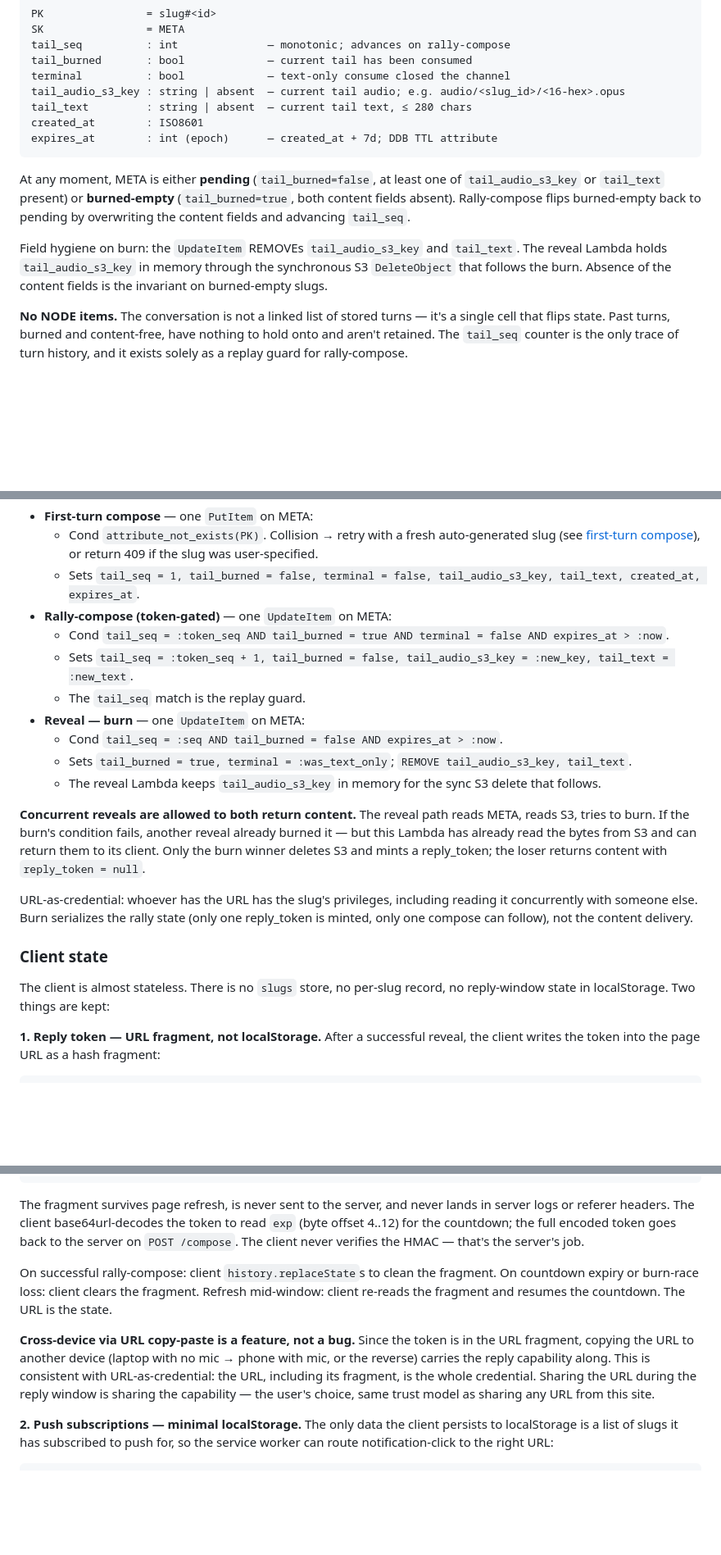
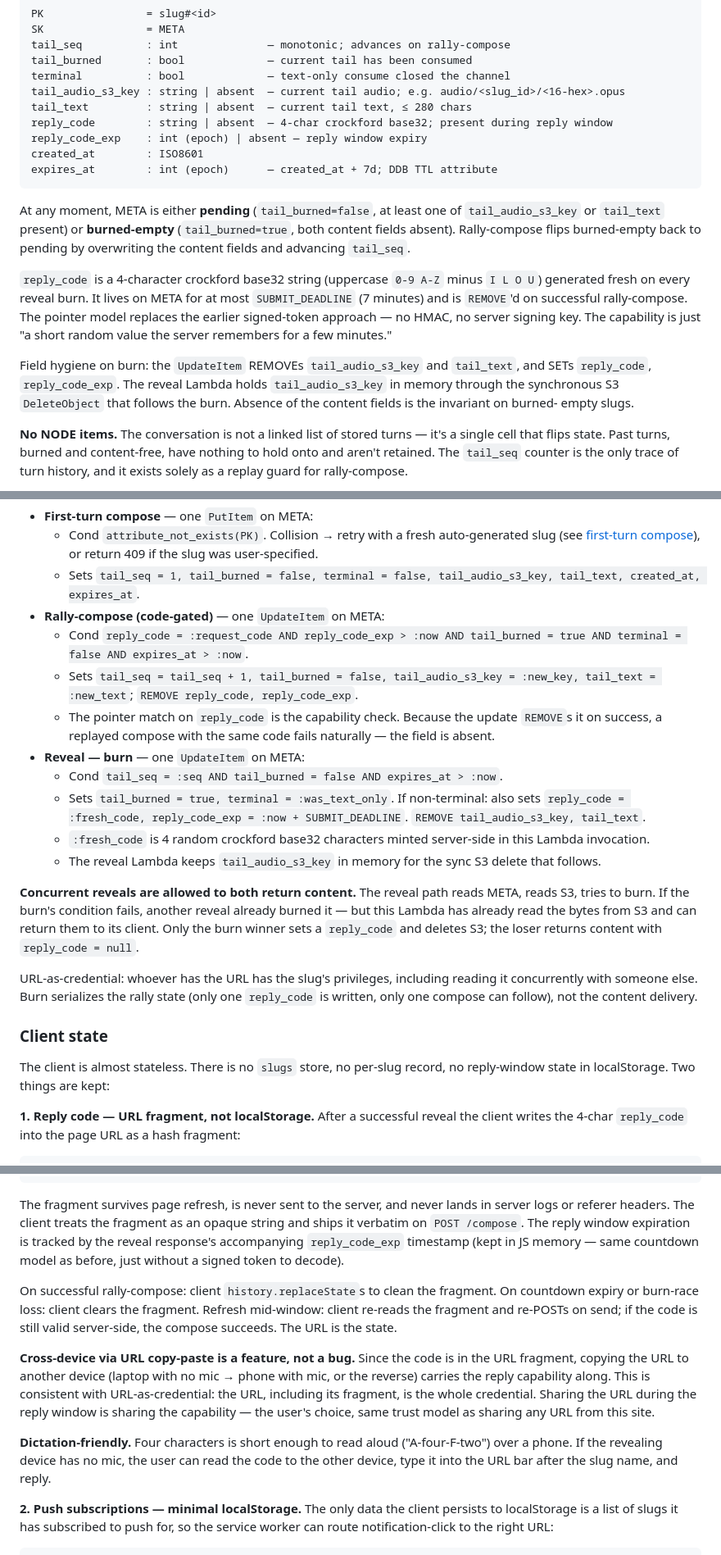
Before and after one commit to kimjune01/confession.website, a Markdown page: SPEC.md, 3 parts joined by grey strips. Shown at 82% size. GitHub-like rendering; blank space fills up the shorter version.

````diff
--- a/SPEC.md
+++ b/SPEC.md
@@ -24,21 +24,32 @@ tail_burned       : bool             — current tail has been consumed
 terminal          : bool             — text-only consume closed the channel
 tail_audio_s3_key : string | absent  — current tail audio; e.g. audio/<slug_id>/<16-hex>.opus
 tail_text         : string | absent  — current tail text, ≤ 280 chars
+reply_code        : string | absent  — 4-char crockford base32; present during reply window
+reply_code_exp    : int (epoch) | absent — reply window expiry
 created_at        : ISO8601
 expires_at        : int (epoch)      — created_at + 7d; DDB TTL attribute
 ```
 
-At any moment, META is either **pending** (`tail_burned=false`,
-at least one of `tail_audio_s3_key` or `tail_text` present) or
+At any moment, META is either **pending** (`tail_burned=false`, at
+least one of `tail_audio_s3_key` or `tail_text` present) or
 **burned-empty** (`tail_burned=true`, both content fields absent).
 Rally-compose flips burned-empty back to pending by overwriting
 the content fields and advancing `tail_seq`.
 
+`reply_code` is a 4-character crockford base32 string (uppercase
+`0-9 A-Z` minus `I L O U`) generated fresh on every reveal burn.
+It lives on META for at most `SUBMIT_DEADLINE` (7 minutes) and is
+`REMOVE`'d on successful rally-compose. The pointer model
+replaces the earlier signed-token approach — no HMAC, no server
+signing key. The capability is just "a short random value the
+server remembers for a few minutes."
+
 Field hygiene on burn: the `UpdateItem` REMOVEs
-`tail_audio_s3_key` and `tail_text`. The reveal Lambda holds
-`tail_audio_s3_key` in memory through the synchronous S3
-`DeleteObject` that follows the burn. Absence of the content
-fields is the invariant on burned-empty slugs.
+`tail_audio_s3_key` and `tail_text`, and SETs `reply_code`,
+`reply_code_exp`. The reveal Lambda holds `tail_audio_s3_key` in
+memory through the synchronous S3 `DeleteObject` that follows the
+burn. Absence of the content fields is the invariant on burned-
+empty slugs.
 
 **No NODE items.** The conversation is not a linked list of
 stored turns — it's a single cell that flips state. Past turns,
@@ -83,31 +94,38 @@ its condition expression.
     or return 409 if the slug was user-specified.
   - Sets `tail_seq = 1, tail_burned = false, terminal = false,
     tail_audio_s3_key, tail_text, created_at, expires_at`.
-- **Rally-compose (token-gated)** — one `UpdateItem` on META:
-  - Cond `tail_seq = :token_seq AND tail_burned = true AND
-    terminal = false AND expires_at > :now`.
-  - Sets `tail_seq = :token_seq + 1, tail_burned = false,
-    tail_audio_s3_key = :new_key, tail_text = :new_text`.
-  - The `tail_seq` match is the replay guard.
+- **Rally-compose (code-gated)** — one `UpdateItem` on META:
+  - Cond `reply_code = :request_code AND reply_code_exp > :now AND
+    tail_burned = true AND terminal = false AND expires_at > :now`.
+  - Sets `tail_seq = tail_seq + 1, tail_burned = false,
+    tail_audio_s3_key = :new_key, tail_text = :new_text`;
+    `REMOVE reply_code, reply_code_exp`.
+  - The pointer match on `reply_code` is the capability check.
+    Because the update `REMOVE`s it on success, a replayed compose
+    with the same code fails naturally — the field is absent.
 - **Reveal — burn** — one `UpdateItem` on META:
   - Cond `tail_seq = :seq AND tail_burned = false AND
     expires_at > :now`.
-  - Sets `tail_burned = true, terminal = :was_text_only`;
+  - Sets `tail_burned = true, terminal = :was_text_only`. If
+    non-terminal: also sets `reply_code = :fresh_code,
+    reply_code_exp = :now + SUBMIT_DEADLINE`.
     `REMOVE tail_audio_s3_key, tail_text`.
+  - `:fresh_code` is 4 random crockford base32 characters minted
+    server-side in this Lambda invocation.
   - The reveal Lambda keeps `tail_audio_s3_key` in memory for the
     sync S3 delete that follows.
 
 **Concurrent reveals are allowed to both return content.** The
 reveal path reads META, reads S3, tries to burn. If the burn's
 condition fails, another reveal already burned it — but this
-Lambda has already read the bytes from S3 and can return them
-to its client. Only the burn winner deletes S3 and mints a
-reply_token; the loser returns content with `reply_token = null`.
+Lambda has already read the bytes from S3 and can return them to
+its client. Only the burn winner sets a `reply_code` and deletes
+S3; the loser returns content with `reply_code = null`.
 
 URL-as-credential: whoever has the URL has the slug's privileges,
 including reading it concurrently with someone else. Burn
-serializes the rally state (only one reply_token is minted, only
-one compose can follow), not the content delivery.
+serializes the rally state (only one `reply_code` is written,
+only one compose can follow), not the content delivery.
 
 ### Client state
 
@@ -115,8 +133,8 @@ The client is almost stateless. There is no `slugs` store, no
 per-slug record, no reply-window state in localStorage. Two
 things are kept:
 
-**1. Reply token — URL fragment, not localStorage.** After a
-successful reveal, the client writes the token into the page URL
-as a hash fragment:
+**1. Reply code — URL fragment, not localStorage.** After a
+successful reveal the client writes the 4-char `reply_code` into
+the page URL as a hash fragment:
 
 ```
@@ -125,24 +143,31 @@ https://confession.website/<slug>#t=<base64url-reply-token>
 
 The fragment survives page refresh, is never sent to the server,
 and never lands in server logs or referer headers. The client
-base64url-decodes the token to read `exp` (byte offset 4..12) for
-the countdown; the full encoded token goes back to the server on
-`POST /compose`. The client never verifies the HMAC — that's the
-server's job.
+treats the fragment as an opaque string and ships it verbatim on
+`POST /compose`. The reply window expiration is tracked by the
+reveal response's accompanying `reply_code_exp` timestamp (kept
+in JS memory — same countdown model as before, just without a
+signed token to decode).
 
 On successful rally-compose: client `history.replaceState`s to
 clean the fragment. On countdown expiry or burn-race loss: client
 clears the fragment. Refresh mid-window: client re-reads the
-fragment and resumes the countdown. The URL is the state.
+fragment and re-POSTs on send; if the code is still valid
+server-side, the compose succeeds. The URL is the state.
 
 **Cross-device via URL copy-paste is a feature, not a bug.**
-Since the token is in the URL fragment, copying the URL to another
+Since the code is in the URL fragment, copying the URL to another
 device (laptop with no mic → phone with mic, or the reverse)
 carries the reply capability along. This is consistent with
 URL-as-credential: the URL, including its fragment, is the whole
-credential. Sharing the URL during the reply window is sharing the
-capability — the user's choice, same trust model as sharing any
-URL from this site.
+credential. Sharing the URL during the reply window is sharing
+the capability — the user's choice, same trust model as sharing
+any URL from this site.
+
+**Dictation-friendly.** Four characters is short enough to read
+aloud ("A-four-F-two") over a phone. If the revealing device has
+no mic, the user can read the code to the other device, type it
+into the URL bar after the slug name, and reply.
 
 **2. Push subscriptions — minimal localStorage.** The only data
 the client persists to localStorage is a list of slugs it has
````
Also changed, not shown: other parts of SPEC.md (+113 -113 lines).
